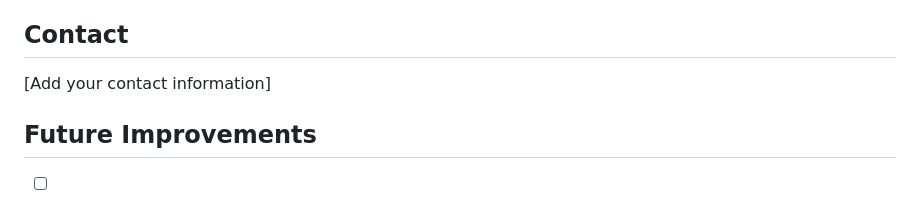
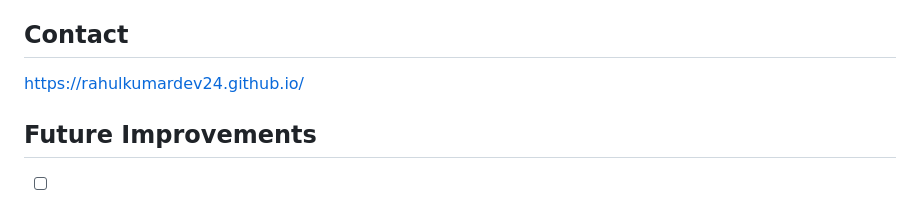
Before and after one commit to rahulkumardev24/smartTimer---Advanced-Timer-Alarm-App, a Markdown page: README.md, the part around the change. Rendered like a GitHub page.

```diff
--- a/README.md
+++ b/README.md
@@ -132,7 +132,7 @@ This project is licensed under the MIT License - see the [LICENSE](LICENSE) file
 - [Add any other acknowledgments]
 
 ## Contact
-[Add your contact information]
+https://rahulkumardev24.github.io/
 
 ## Future Improvements
 - [ ] Add custom alarm sounds
```
